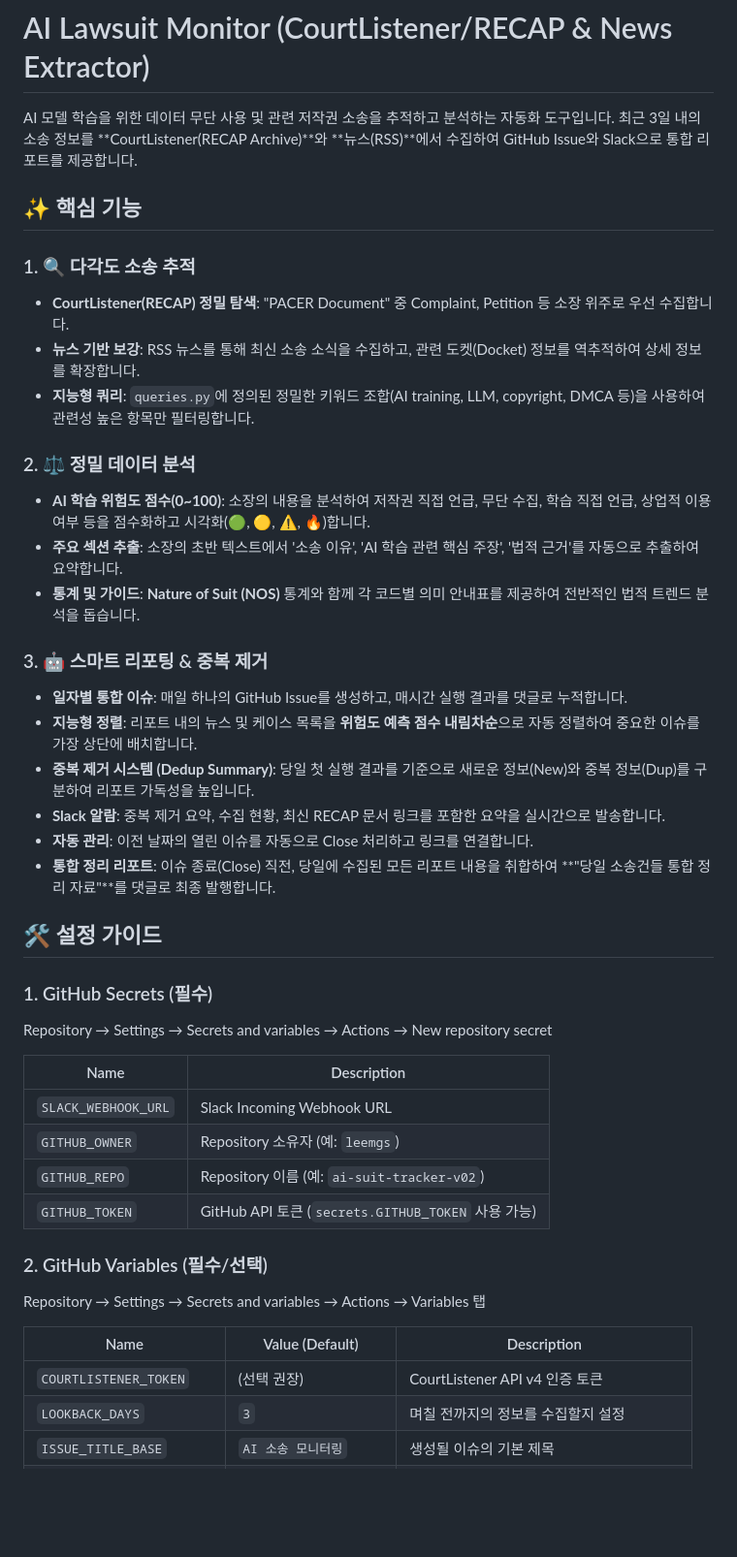
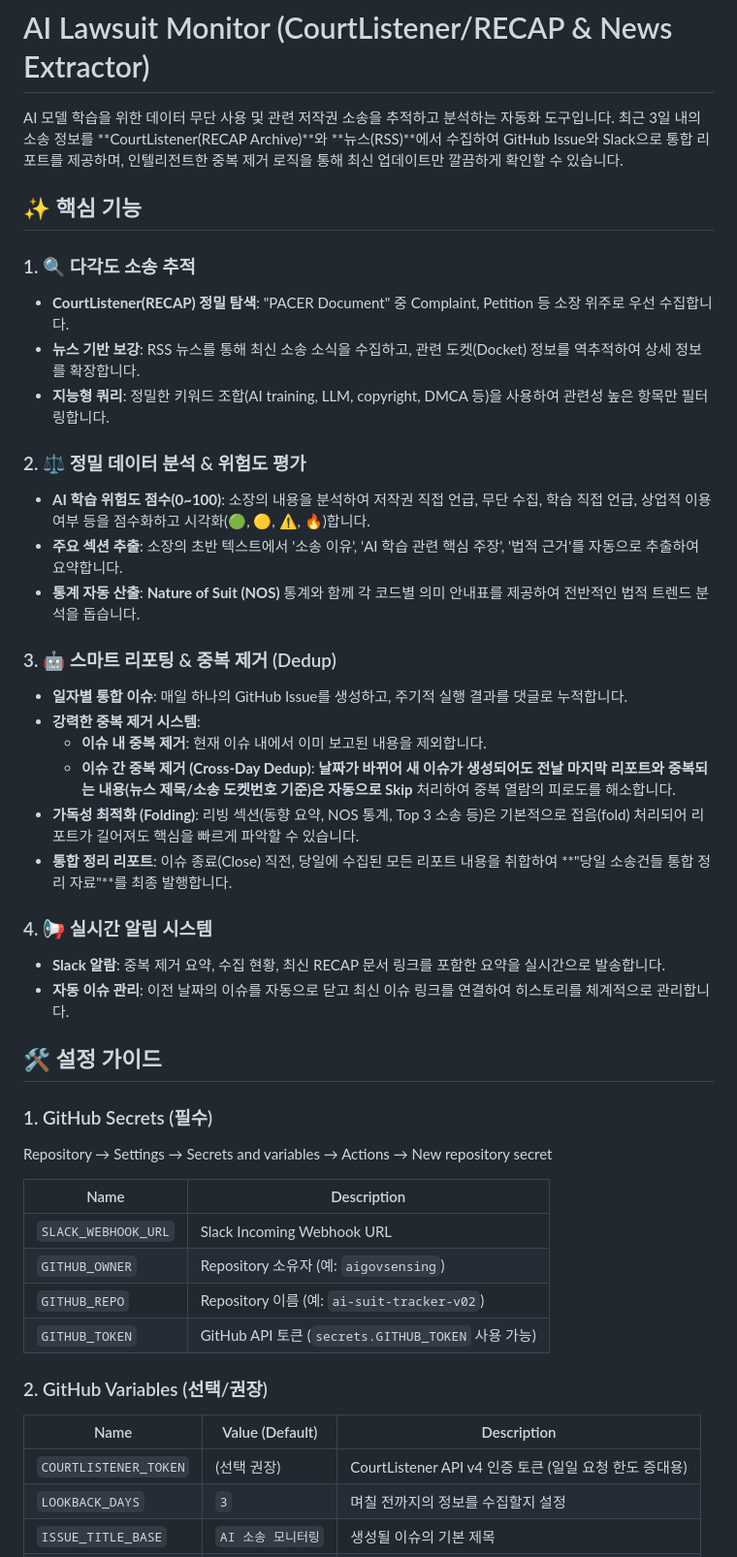
Before and after one commit to aigovsensing/ai-suit-tracker-v02, a Markdown page: README.md, the part around one of its changes. Shown at 97% size. Drawn GitHub-style; blank space fills up the shorter version.

```diff
--- a/README.md
+++ b/README.md
@@ -1,26 +1,30 @@
 # AI Lawsuit Monitor (CourtListener/RECAP & News Extractor)
 
-AI 모델 학습을 위한 데이터 무단 사용 및 관련 저작권 소송을 추적하고 분석하는 자동화 도구입니다. 최근 3일 내의 소송 정보를 **CourtListener(RECAP Archive)**와 **뉴스(RSS)**에서 수집하여 GitHub Issue와 Slack으로 통합 리포트를 제공합니다.
+AI 모델 학습을 위한 데이터 무단 사용 및 관련 저작권 소송을 추적하고 분석하는 자동화 도구입니다. 최근 3일 내의 소송 정보를 **CourtListener(RECAP Archive)**와 **뉴스(RSS)**에서 수집하여 GitHub Issue와 Slack으로 통합 리포트를 제공하며, 인텔리전트한 중복 제거 로직을 통해 최신 업데이트만 깔끔하게 확인할 수 있습니다.
 
 ## ✨ 핵심 기능
 
 ### 1. 🔍 다각도 소송 추적
 - **CourtListener(RECAP) 정밀 탐색**: "PACER Document" 중 Complaint, Petition 등 소장 위주로 우선 수집합니다.
 - **뉴스 기반 보강**: RSS 뉴스를 통해 최신 소송 소식을 수집하고, 관련 도켓(Docket) 정보를 역추적하여 상세 정보를 확장합니다.
-- **지능형 쿼리**: `queries.py`에 정의된 정밀한 키워드 조합(AI training, LLM, copyright, DMCA 등)을 사용하여 관련성 높은 항목만 필터링합니다.
+- **지능형 쿼리**: 정밀한 키워드 조합(AI training, LLM, copyright, DMCA 등)을 사용하여 관련성 높은 항목만 필터링합니다.
 
-### 2. ⚖️ 정밀 데이터 분석
+### 2. ⚖️ 정밀 데이터 분석 & 위험도 평가
 - **AI 학습 위험도 점수(0~100)**: 소장의 내용을 분석하여 저작권 직접 언급, 무단 수집, 학습 직접 언급, 상업적 이용 여부 등을 점수화하고 시각화(🟢, 🟡, ⚠️, 🔥)합니다.
 - **주요 섹션 추출**: 소장의 초반 텍스트에서 '소송 이유', 'AI 학습 관련 핵심 주장', '법적 근거'를 자동으로 추출하여 요약합니다.
-- **통계 및 가이드**: **Nature of Suit (NOS)** 통계와 함께 각 코드별 의미 안내표를 제공하여 전반적인 법적 트렌드 분석을 돕습니다.
+- **통계 자동 산출**: **Nature of Suit (NOS)** 통계와 함께 각 코드별 의미 안내표를 제공하여 전반적인 법적 트렌드 분석을 돕습니다.
 
-### 3. 🤖 스마트 리포팅 & 중복 제거
-- **일자별 통합 이슈**: 매일 하나의 GitHub Issue를 생성하고, 매시간 실행 결과를 댓글로 누적합니다.
-- **지능형 정렬**: 리포트 내의 뉴스 및 케이스 목록을 **위험도 예측 점수 내림차순**으로 자동 정렬하여 중요한 이슈를 가장 상단에 배치합니다.
-- **중복 제거 시스템 (Dedup Summary)**: 당일 첫 실행 결과를 기준으로 새로운 정보(New)와 중복 정보(Dup)를 구분하여 리포트 가독성을 높입니다.
+### 3. 🤖 스마트 리포팅 & 중복 제거 (Dedup)
+- **일자별 통합 이슈**: 매일 하나의 GitHub Issue를 생성하고, 주기적 실행 결과를 댓글로 누적합니다.
+- **강력한 중복 제거 시스템**:
+    *   **이슈 내 중복 제거**: 현재 이슈 내에서 이미 보고된 내용을 제외합니다.
+    *   **이슈 간 중복 제거 (Cross-Day Dedup)**: **날짜가 바뀌어 새 이슈가 생성되어도 전날 마지막 리포트와 중복되는 내용(뉴스 제목/소송 도켓번호 기준)은 자동으로 Skip** 처리하여 중복 열람의 피로도를 해소합니다.
+- **가독성 최적화 (Folding)**: 리빙 섹션(동향 요약, NOS 통계, Top 3 소송 등)은 기본적으로 접음(fold) 처리되어 리포트가 길어져도 핵심을 빠르게 파악할 수 있습니다.
+- **통합 정리 리포트**: 이슈 종료(Close) 직전, 당일에 수집된 모든 리포트 내용을 취합하여 **"당일 소송건들 통합 정리 자료"**를 최종 발행합니다.
+
+### 4. 📢 실시간 알림 시스템
 - **Slack 알람**: 중복 제거 요약, 수집 현황, 최신 RECAP 문서 링크를 포함한 요약을 실시간으로 발송합니다.
-- **자동 관리**: 이전 날짜의 열린 이슈를 자동으로 Close 처리하고 링크를 연결합니다.
-- **통합 정리 리포트**: 이슈 종료(Close) 직전, 당일에 수집된 모든 리포트 내용을 취합하여 **"당일 소송건들 통합 정리 자료"**를 댓글로 최종 발행합니다.
+- **자동 이슈 관리**: 이전 날짜의 이슈를 자동으로 닫고 최신 이슈 링크를 연결하여 히스토리를 체계적으로 관리합니다.
 
 ## 🛠️ 설정 가이드
 
@@ -30,15 +34,13 @@ Repository → Settings → Secrets and variables → Actions → New repository
 | Name | Description |
 |---|---|
 | `SLACK_WEBHOOK_URL` | Slack Incoming Webhook URL |
-| `GITHUB_OWNER` | Repository 소유자 (예: `leemgs`) |
+| `GITHUB_OWNER` | Repository 소유자 (예: `aigovsensing`) |
 | `GITHUB_REPO` | Repository 이름 (예: `ai-suit-tracker-v02`) |
 | `GITHUB_TOKEN` | GitHub API 토큰 (`secrets.GITHUB_TOKEN` 사용 가능) |
 
-### 2. GitHub Variables (필수/선택)
-Repository → Settings → Secrets and variables → Actions → Variables 탭
-
+### 2. GitHub Variables (선택/권장)
 | Name | Value (Default) | Description |
 |---|---|---|
-| `COURTLISTENER_TOKEN` | (선택 권장) | CourtListener API v4 인증 토큰 |
+| `COURTLISTENER_TOKEN` | (선택 권장) | CourtListener API v4 인증 토큰 (일일 요청 한도 증대용) |
 | `LOOKBACK_DAYS` | `3` | 며칠 전까지의 정보를 수집할지 설정 |
 | `ISSUE_TITLE_BASE` | `AI 소송 모니터링` | 생성될 이슈의 기본 제목 |
```
Also changed, not shown: other parts of README.md (+35 -5 lines).
